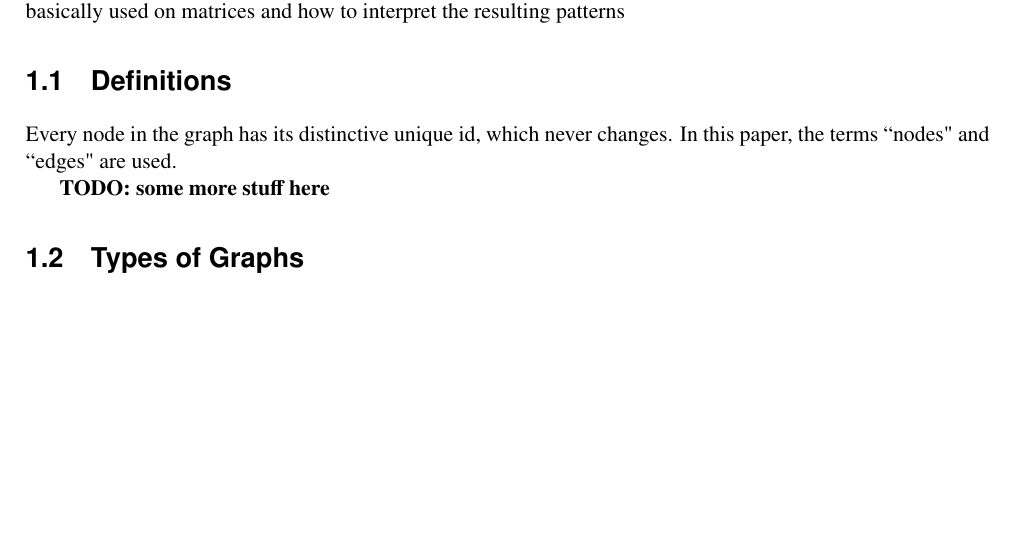
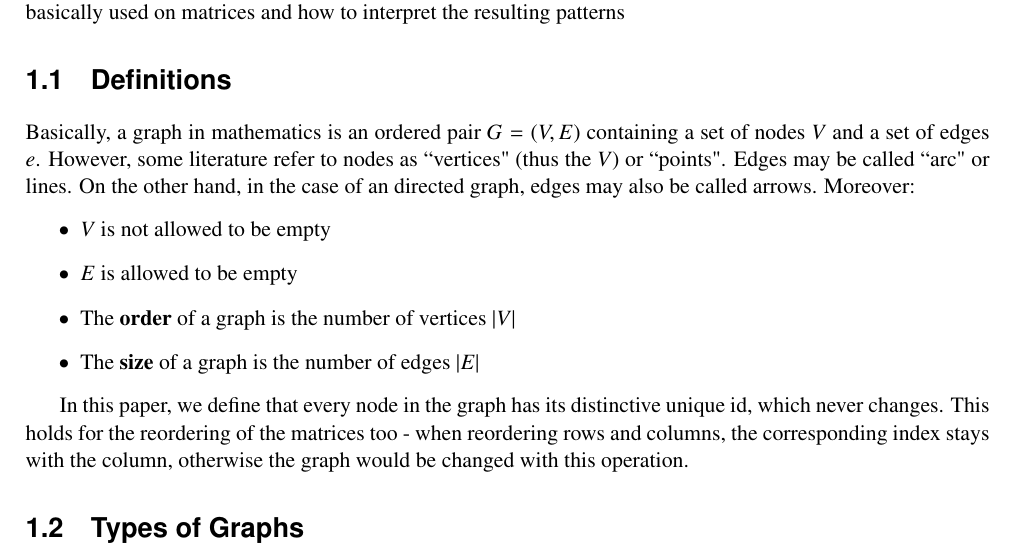
Before and after one commit to glouwa/ivis, a LaTeX thesis (tex/survey.tex, which reads tex/survey-intro.tex): part of page 13 of 47, cut so that both start at the same text, the shorter picture padded with empty space. Compiled offline with pdfLaTeX.

Commit message:
Added bit more text to my part

```diff
--- a/tex/survey-intro.tex
+++ b/tex/survey-intro.tex
@@ -17,10 +17,16 @@
 This chapter explains the different types of graphs and their corresponding matrices, which techniques are basically used on matrices and how to interpret the resulting patterns
 
 \section{Definitions}
-Every node in the graph has its distinctive unique id, which never changes. In this paper, the terms ``nodes" and ``edges" are used.
+Basically, a graph in mathematics is an ordered pair $G = (V, E)$ containing a set of nodes $V$ and a set of edges $e$. However, some literature refer to nodes as ``vertices" (thus the $V$) or ``points".
+Edges may be called ``arc" or lines.
+On the other hand, in the case of an directed graph, edges may also be called arrows. Moreover: \begin{itemize}
+	\item $V$ is not allowed to be empty
+	\item $E$ is allowed to be empty
+	\item The \textbf{order} of a graph is the number of vertices $|V|$
+	\item The \textbf{size} of a graph is the number of edges $|E|$
+\end{itemize}
 
-\textbf{TODO: some more stuff here}
-
+In this paper, we define that every node in the graph has its distinctive unique id, which never changes. This holds for the reordering of the matrices too - when reordering rows and columns, the corresponding index stays with the column, otherwise the graph would be changed with this operation.
 
 
 
```
Also changed, not shown: tex/survey-intro.tex (11 more changed lines).
